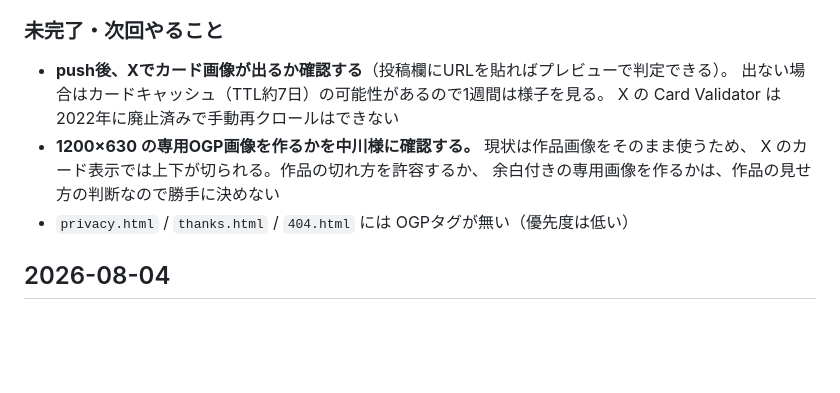
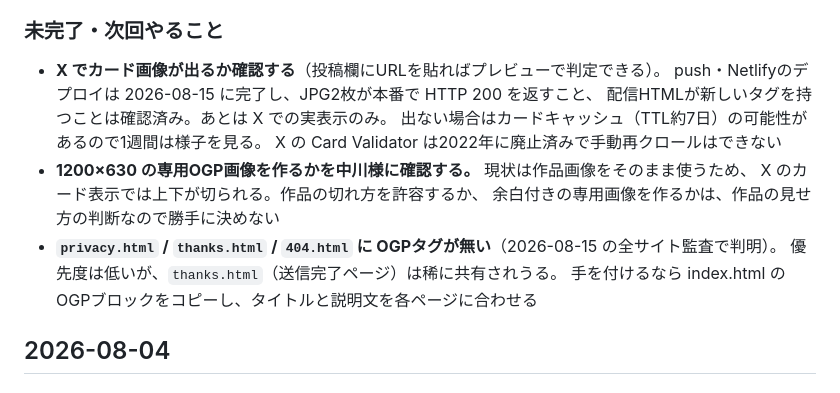
Before and after one commit to yusuke-tentoworks/art-lab-paon, a Markdown page: 進捗ログ.md, the part around the change. Rendered like a GitHub page; blank space fills up the shorter version.

Commit message:
docs: OGPの保留事項を進捗ログに記録し、push完了を反映
2026-08-15 の全サイトOGP監査で意図的に手を付けなかった項目を、次回のために
タスクとして残す。あわせて push・デプロイが完了し、OGP画像が本番で HTTP 200 を
返すこと・配信HTMLが新しいタグを持つことを確認した旨を反映した。

Co-Authored-By: Claude Opus 5 <noreply@anthropic.com>

```diff
--- a/進捗ログ.md
+++ b/進捗ログ.md
@@ -46,13 +46,17 @@ X だけで発覚する。
   ページ表示速度への影響はない（クローラーが取りに来る時だけ取得される）
 
 ### 未完了・次回やること
-- **push後、Xでカード画像が出るか確認する**（投稿欄にURLを貼ればプレビューで判定できる）。
+- **X でカード画像が出るか確認する**（投稿欄にURLを貼ればプレビューで判定できる）。
+  push・Netlifyのデプロイは 2026-08-15 に完了し、JPG2枚が本番で HTTP 200 を返すこと、
+  配信HTMLが新しいタグを持つことは確認済み。あとは X での実表示のみ。
   出ない場合はカードキャッシュ（TTL約7日）の可能性があるので1週間は様子を見る。
   X の Card Validator は2022年に廃止済みで手動再クロールはできない
 - **1200×630 の専用OGP画像を作るかを中川様に確認する。** 現状は作品画像をそのまま使うため、
   X のカード表示では上下が切られる。作品の切れ方を許容するか、
   余白付きの専用画像を作るかは、作品の見せ方の判断なので勝手に決めない
-- `privacy.html` / `thanks.html` / `404.html` には OGPタグが無い（優先度は低い）
+- **`privacy.html` / `thanks.html` / `404.html` に OGPタグが無い**（2026-08-15 の全サイト監査で判明）。
+  優先度は低いが、`thanks.html`（送信完了ページ）は稀に共有されうる。
+  手を付けるなら index.html の OGPブロックをコピーし、タイトルと説明文を各ページに合わせる
 
 ## 2026-08-04
 
```
